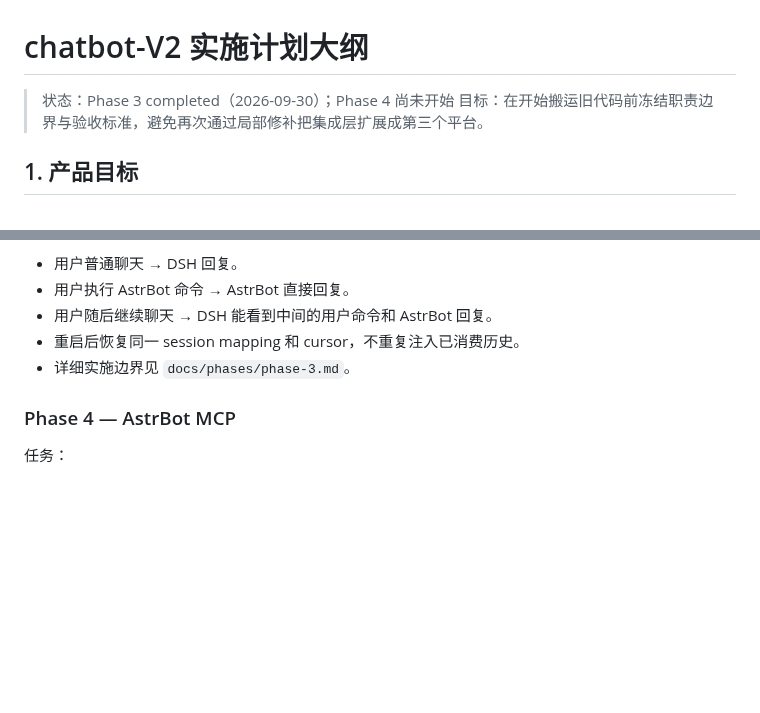
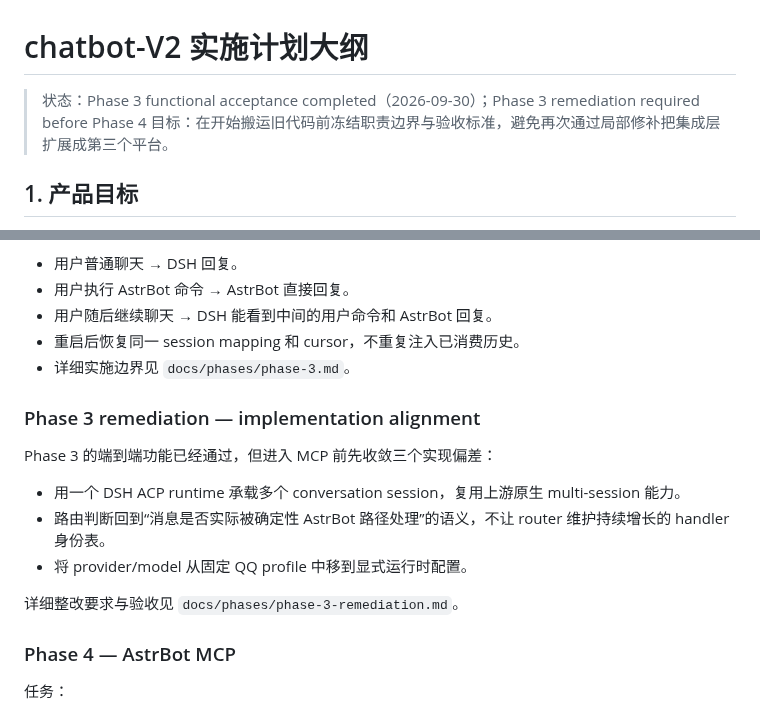
Before and after one commit to l1105927155-creator/chatbot-V2, a Markdown page: PLAN.md, 2 parts joined by grey strips. Rendered like a GitHub page; blank space fills up the shorter version.

Commit message:
docs: gate phase 4 on phase 3 remediation

```diff
--- a/PLAN.md
+++ b/PLAN.md
@@ -1,6 +1,6 @@
 # chatbot-V2 实施计划大纲
 
-> 状态：Phase 3 completed（2026-09-30）；Phase 4 尚未开始
+> 状态：Phase 3 functional acceptance completed（2026-09-30）；Phase 3 remediation required before Phase 4
 > 目标：在开始搬运旧代码前冻结职责边界与验收标准，避免再次通过局部修补把集成层扩展成第三个平台。
 
 ## 1. 产品目标
@@ -287,6 +287,16 @@ chatbot-V2/
 - 重启后恢复同一 session mapping 和 cursor，不重复注入已消费历史。
 - 详细实施边界见 `docs/phases/phase-3.md`。
 
+### Phase 3 remediation — implementation alignment
+
+Phase 3 的端到端功能已经通过，但进入 MCP 前先收敛三个实现偏差：
+
+- 用一个 DSH ACP runtime 承载多个 conversation session，复用上游原生 multi-session 能力。
+- 路由判断回到“消息是否实际被确定性 AstrBot 路径处理”的语义，不让 router 维护持续增长的 handler 身份表。
+- 将 provider/model 从固定 QQ profile 中移到显式运行时配置。
+
+详细整改要求与验收见 `docs/phases/phase-3-remediation.md`。
+
 ### Phase 4 — AstrBot MCP
 
 任务：
```
